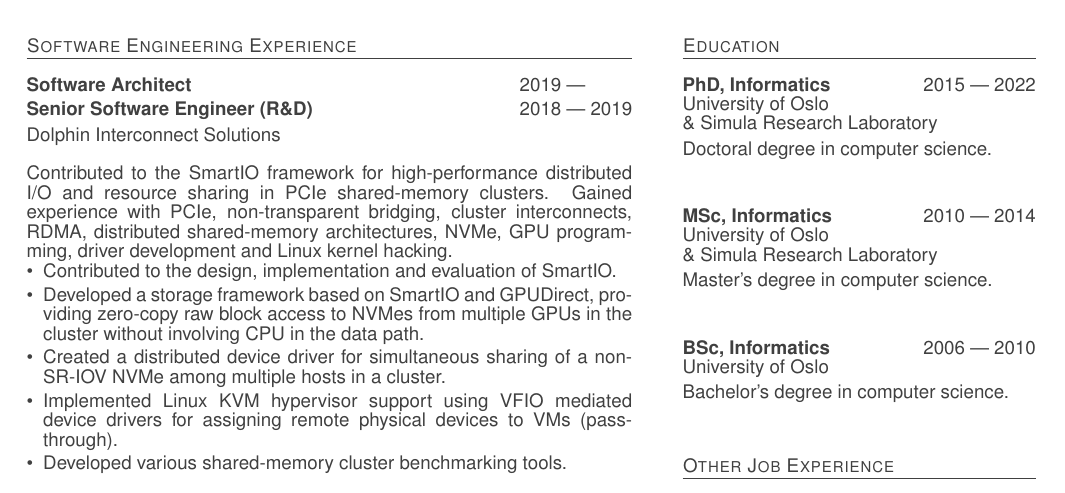
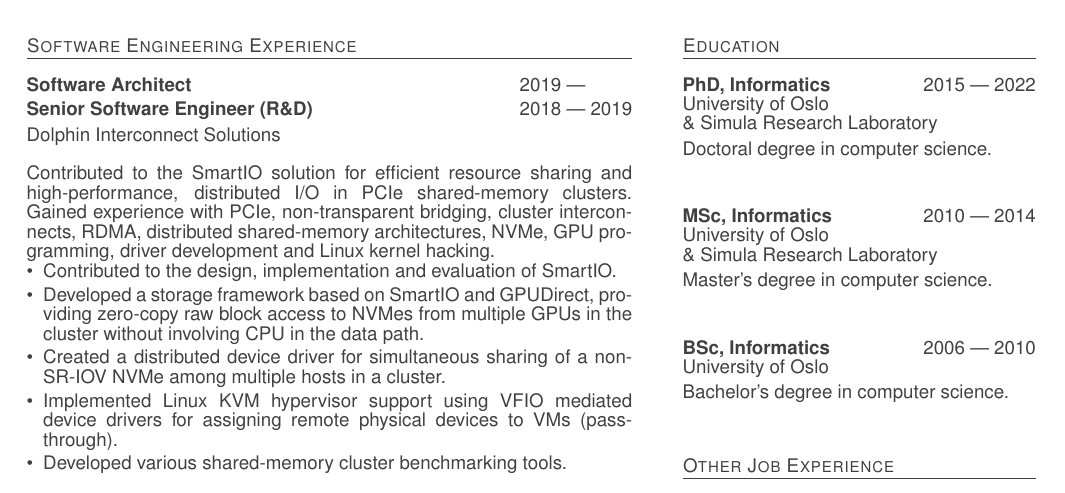
Before and after one commit to enfiskutensykkel/cv, a LaTeX CV (cv.tex, which reads exp.tex): part of the page, cut so that both start at the same text. Compiled offline with pdfLaTeX.

Commit message:
minor fix

```diff
--- a/exp.tex
+++ b/exp.tex
@@ -3,7 +3,7 @@
 	\position{Software Architect}{2019}{\phantom{0000}}
     \position{Senior Software Engineer (R\&D)}{2018}{2019}
 }
-Contributed to the SmartIO framework for high-performance distributed I/O and resource sharing
+Contributed to the SmartIO solution for efficient resource sharing and high-performance, distributed I/O
 in PCIe shared-memory clusters.
 Gained experience with PCIe, non-transparent bridging, cluster interconnects, RDMA, distributed shared-memory
 architectures, NVMe, GPU programming, driver development and Linux kernel hacking.
```
Also changed, not shown: cv.pdf.
